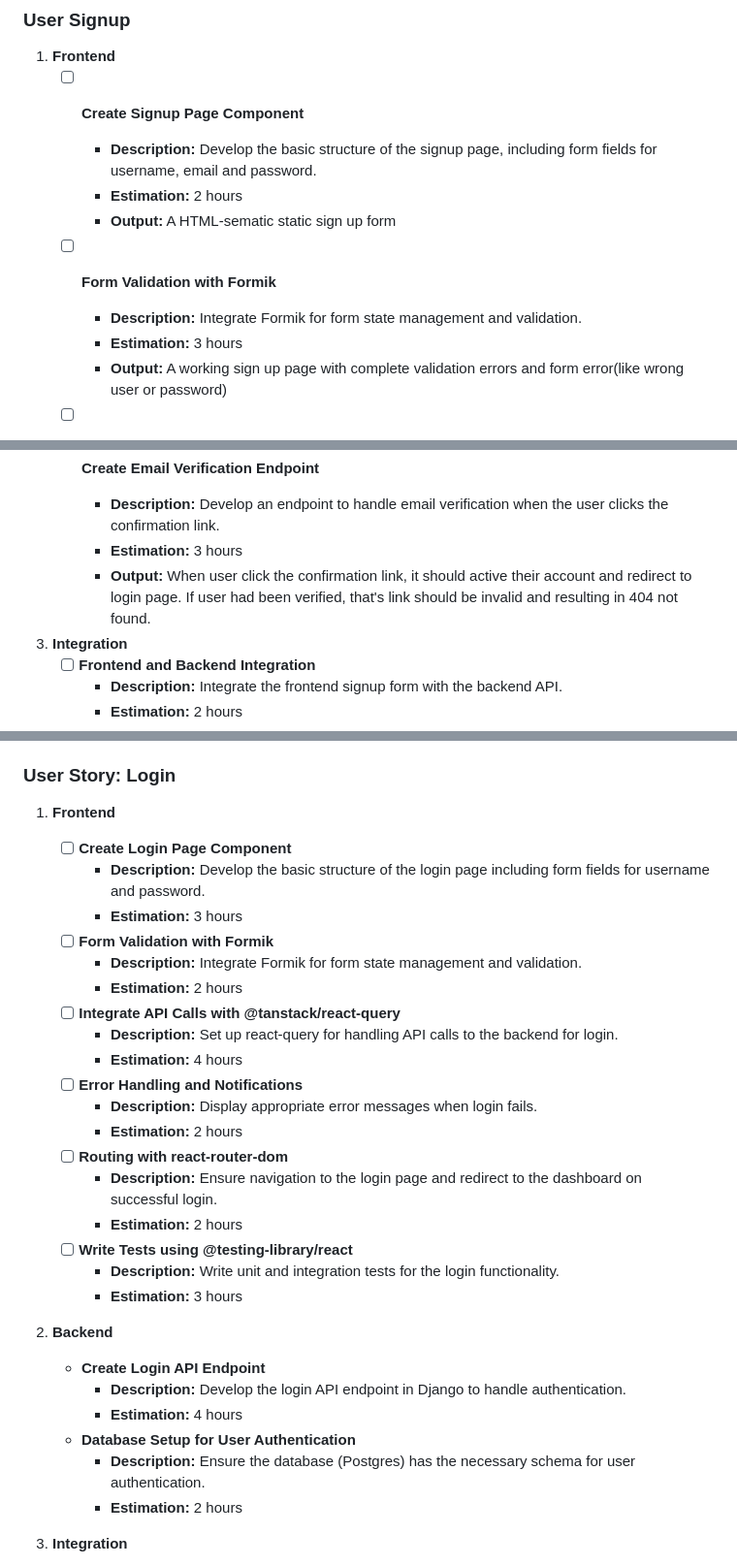
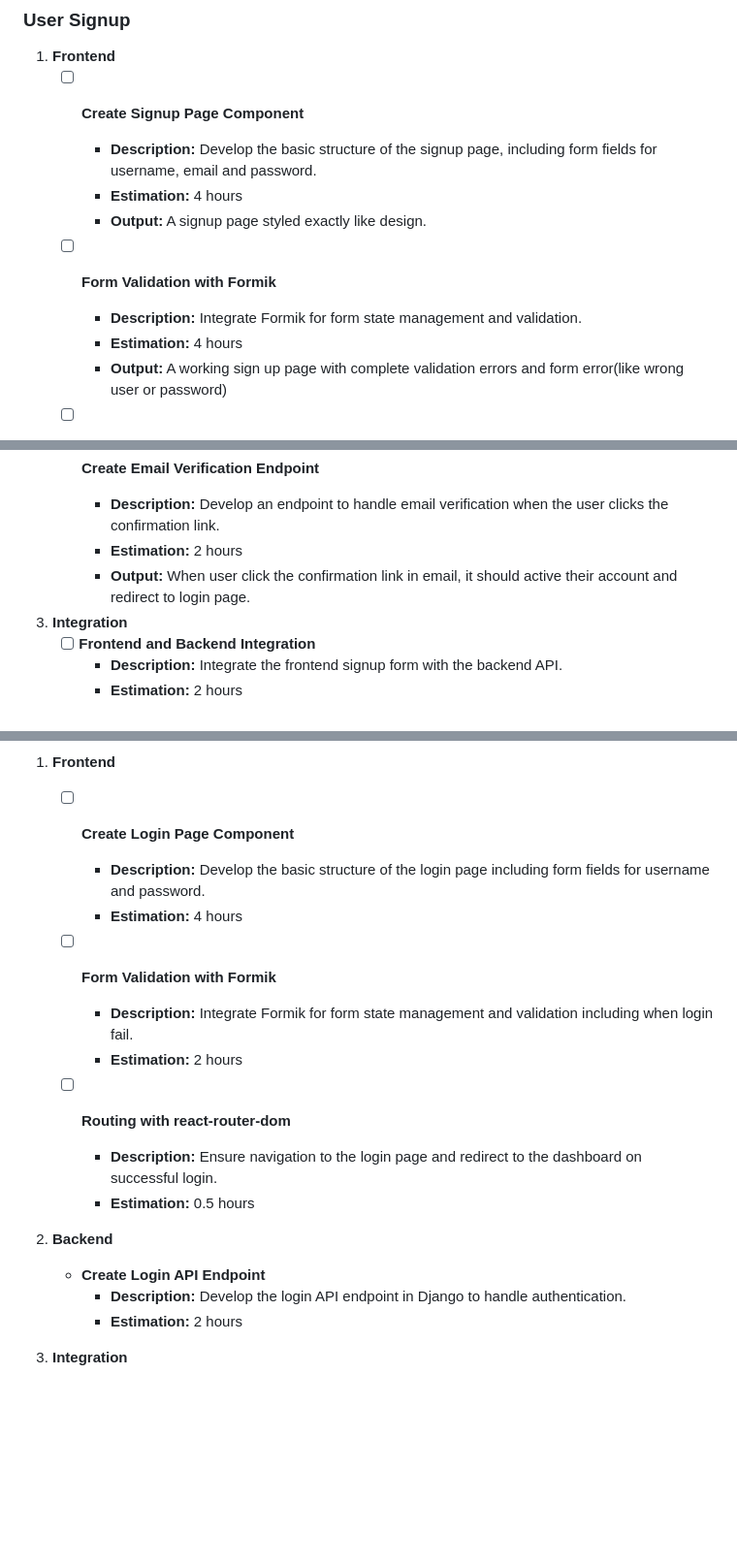
Before and after one commit to blueoc-phucpham/notes, a Markdown page: docs/index.md, 3 parts joined by grey strips. Shown: that part at 97% size. Rendered like a GitHub page; blank space fills up the shorter version.

Commit message:
fix: update tasks

```diff
--- a/docs/index.md
+++ b/docs/index.md
@@ -138,12 +138,12 @@ The developer needs to make a plan and estimate tasks to create a note-taking ap
 1. **Frontend**
     - [ ] **Create Signup Page Component**
         - **Description:** Develop the basic structure of the signup page, including form fields for username, email and password.
-        - **Estimation:** 2 hours
-        - **Output:** A HTML-sematic static sign up form
+        - **Estimation:** 4 hours
+        - **Output:** A signup page styled exactly like design.
 
     - [ ] **Form Validation with Formik**
         - **Description:** Integrate Formik for form state management and validation.
-        - **Estimation:** 3 hours
+        - **Estimation:** 4 hours
         - **Output:** A working sign up page with complete validation errors and form error(like wrong user or password)
 
     - [ ] **Routing with react-router-dom**
@@ -162,8 +162,8 @@ The developer needs to make a plan and estimate tasks to create a note-taking ap
 
     - [ ] **Create Email Verification Endpoint**
         - **Description:** Develop an endpoint to handle email verification when the user clicks the confirmation link.
-        - **Estimation:** 3 hours
-        - **Output:** When user click the confirmation link, it should active their account and redirect to login page. If user had been verified, that's link should be invalid and resulting in 404 not found.
+        - **Estimation:** 2 hours
+        - **Output:** When user click the confirmation link in email, it should active their account and redirect to login page.
 
 3. **Integration**
     - [ ] **Frontend and Backend Integration**
@@ -180,29 +180,19 @@ The developer needs to make a plan and estimate tasks to create a note-taking ap
 1. **Frontend**
     - [ ] **Create Login Page Component**
         - **Description:** Develop the basic structure of the login page including form fields for username and password.
-        - **Estimation:** 3 hours
+        - **Estimation:** 4 hours
     - [ ] **Form Validation with Formik**
-        - **Description:** Integrate Formik for form state management and validation.
+        - **Description:** Integrate Formik for form state management and validation including when login fail.
         - **Estimation:** 2 hours
-    - [ ] **Integrate API Calls with @tanstack/react-query**
-        - **Description:** Set up react-query for handling API calls to the backend for login.
-        - **Estimation:** 4 hours
-    - [ ] **Error Handling and Notifications**
-        - **Description:** Display appropriate error messages when login fails.
-        - **Estimation:** 2 hours
+
+
     - [ ] **Routing with react-router-dom**
         - **Description:** Ensure navigation to the login page and redirect to the dashboard on successful login.
-        - **Estimation:** 2 hours
-    - [ ] **Write Tests using @testing-library/react**
-        - **Description:** Write unit and integration tests for the login functionality.
-        - **Estimation:** 3 hours
+        - **Estimation:** 0.5 hours
 
 2. **Backend**
     - **Create Login API Endpoint**
         - **Description:** Develop the login API endpoint in Django to handle authentication.
-        - **Estimation:** 4 hours
-    - **Database Setup for User Authentication**
-        - **Description:** Ensure the database (Postgres) has the necessary schema for user authentication.
         - **Estimation:** 2 hours
 
 3. **Integration**
```
Also changed, not shown: other parts of docs/index.md (+7 -6 lines).
